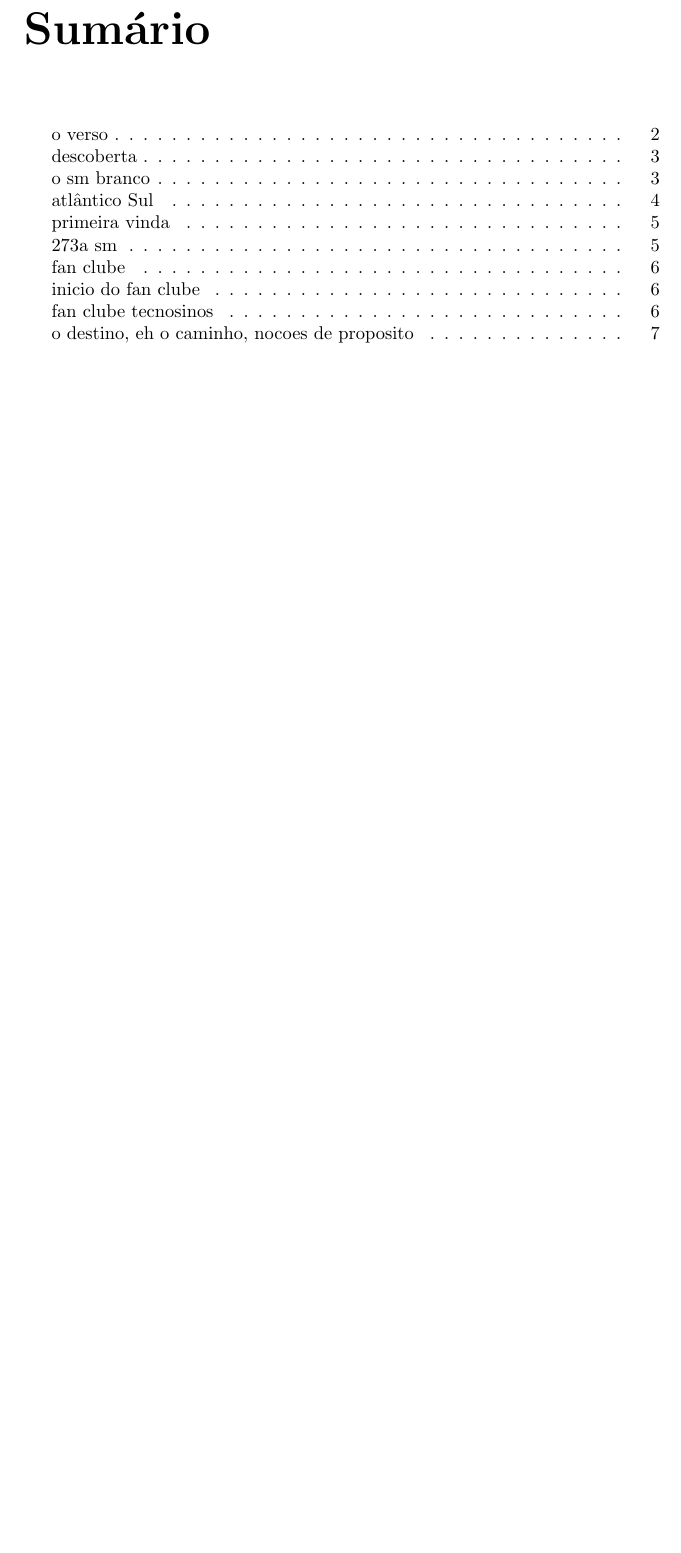
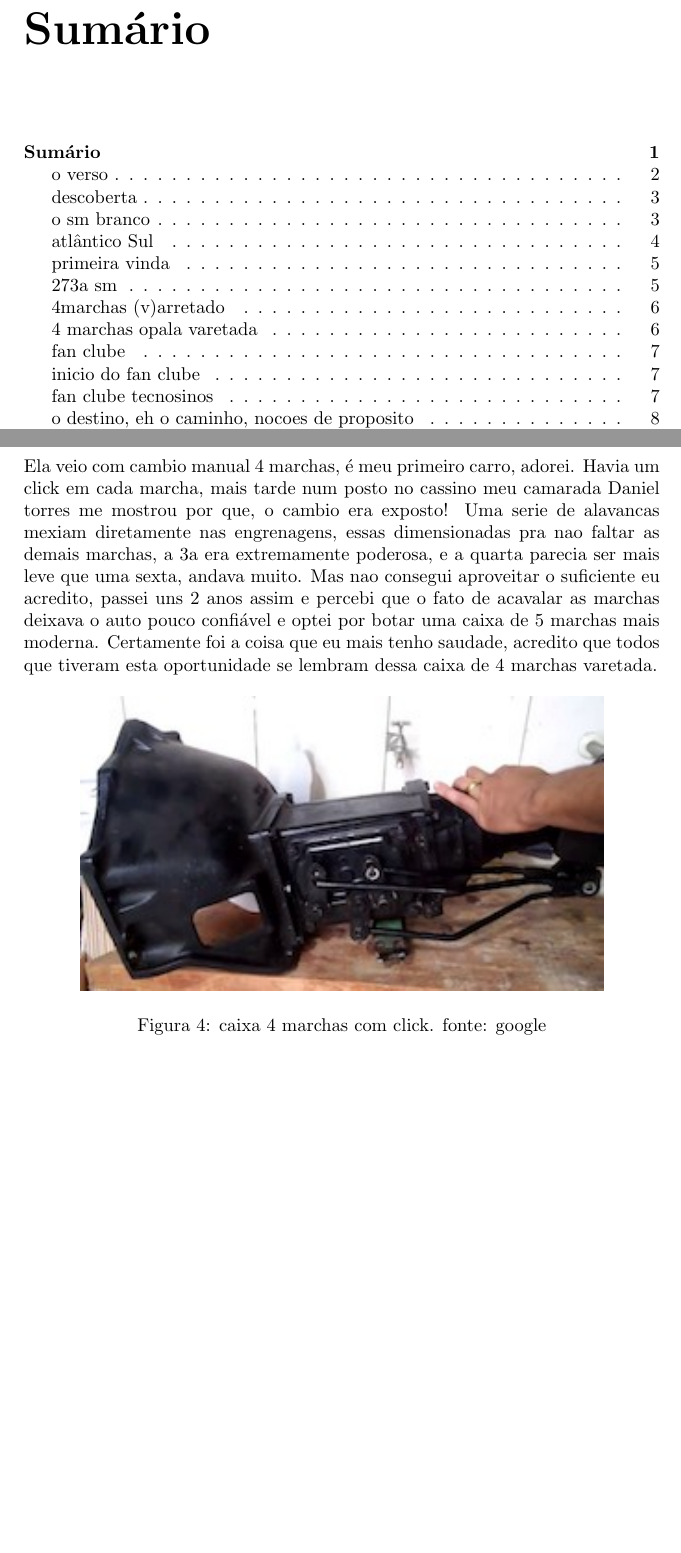
Before and after one commit to andrebalen/smhist, a LaTeX document (smhis.tex): part of page 3 of 11 before the commit and two parts of pages 3 and 8 of 12 after it, the two joined at a grey line, cut so that both start at the same text, the shorter picture padded with empty space. Compiled offline with pdfLaTeX.

Commit message:
+ paginas e correcoes

```diff
--- a/smhis.tex
+++ b/smhis.tex
@@ -3,6 +3,7 @@
 \usepackage{graphicx}
 \usepackage{imakeidx}
 \usepackage{lettrine}
+\usepackage{tocbibind}
 \makeindex[columns=3, title=keywords, intoc]
 
 \title{Verde e Brutall}
@@ -114,3 +115,22 @@ Era verde, assim como seu interior, perfeita, parecia tudo ok quando vimos, exce
 \end{figure}
 \clearpage
 
+
+\addcontentsline{toc}{section}{4marchas (v)arretado}
+\section*{4marchas (v)arretado}
+
+Ela veio com cambio manual 4 marchas, \'e meu primeiro carro, adorei. Havia um click em cada marcha,
+mais tarde num posto no cassino meu camarada Daniel torres me mostrou por que, o cambio era exposto!
+Uma serie de alavancas mexiam diretamente nas engrenagens, essas dimensionadas pra nao faltar as demais
+marchas, a 3a era extremamente poderosa, e a quarta parecia ser mais leve que uma sexta, andava muito.
+Mas nao consegui aproveitar o suficiente eu acredito, passei uns 2 anos assim e percebi que o fato de
+acavalar as marchas deixava o auto pouco confi\'avel e optei por botar uma caixa de 5 marchas mais
+moderna.
+Certamente foi a coisa que eu mais tenho saudade, acredito que todos que tiveram esta oportunidade
+se lembram dessa caixa de 4 marchas varetada.
+
+\addcontentsline{toc}{figure}{4 marchas opala varetada}
+\begin{figure}[!htb]
+\centering
+\includegraphics{caixa4}
+\caption{caixa 4 marchas com click. fonte: google}
```
Also changed, not shown: caixa4.jpg (added), smhis.pdf, smhis.tex (6 more changed lines), 2 other files.
